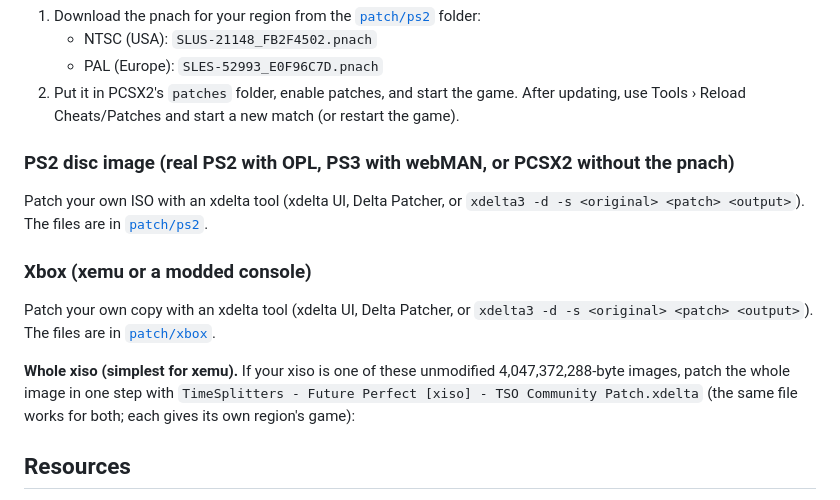
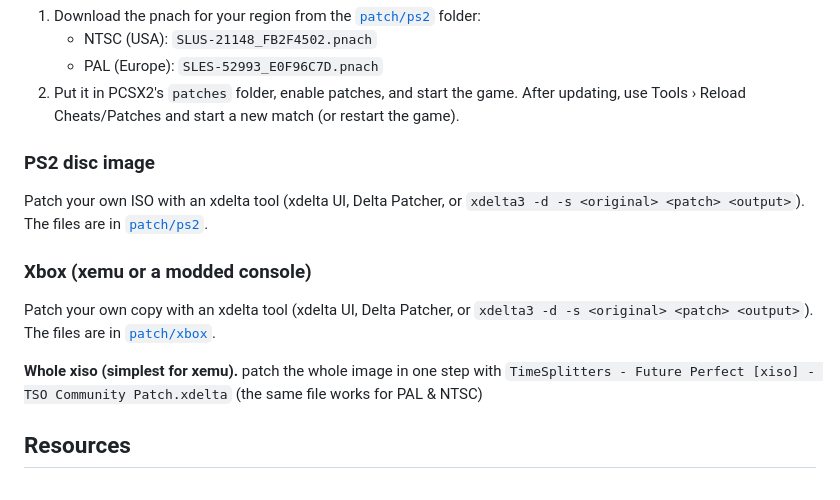
Before and after one commit to TimeSplittersOnline/TSO-Community-Patch-, a Markdown page: README.md, the part around the change. GitHub-like rendering.

```diff
--- a/README.md
+++ b/README.md
@@ -10,13 +10,13 @@ You need your own copy of the game. This repository contains no game files. This
    - PAL (Europe): `SLES-52993_E0F96C7D.pnach`
 2. Put it in PCSX2's `patches` folder, enable patches, and start the game. After updating, use Tools › Reload Cheats/Patches and start a new match (or restart the game).
 
-### PS2 disc image (real PS2 with OPL, PS3 with webMAN, or PCSX2 without the pnach)
+### PS2 disc image
 Patch your own ISO with an xdelta tool (xdelta UI, Delta Patcher, or `xdelta3 -d -s <original> <patch> <output>`). The files are in [`patch/ps2`](patch/ps2).
 
 ### Xbox (xemu or a modded console)
 Patch your own copy with an xdelta tool (xdelta UI, Delta Patcher, or `xdelta3 -d -s <original> <patch> <output>`). The files are in [`patch/xbox`](patch/xbox).
 
-**Whole xiso (simplest for xemu).** If your xiso is one of these unmodified 4,047,372,288-byte images, patch the whole image in one step with `TimeSplitters - Future Perfect [xiso] - TSO Community Patch.xdelta` (the same file works for both; each gives its own region's game):
+**Whole xiso (simplest for xemu).** patch the whole image in one step with `TimeSplitters - Future Perfect [xiso] - TSO Community Patch.xdelta` (the same file works for PAL & NTSC)
 
 ## Resources
 
```
